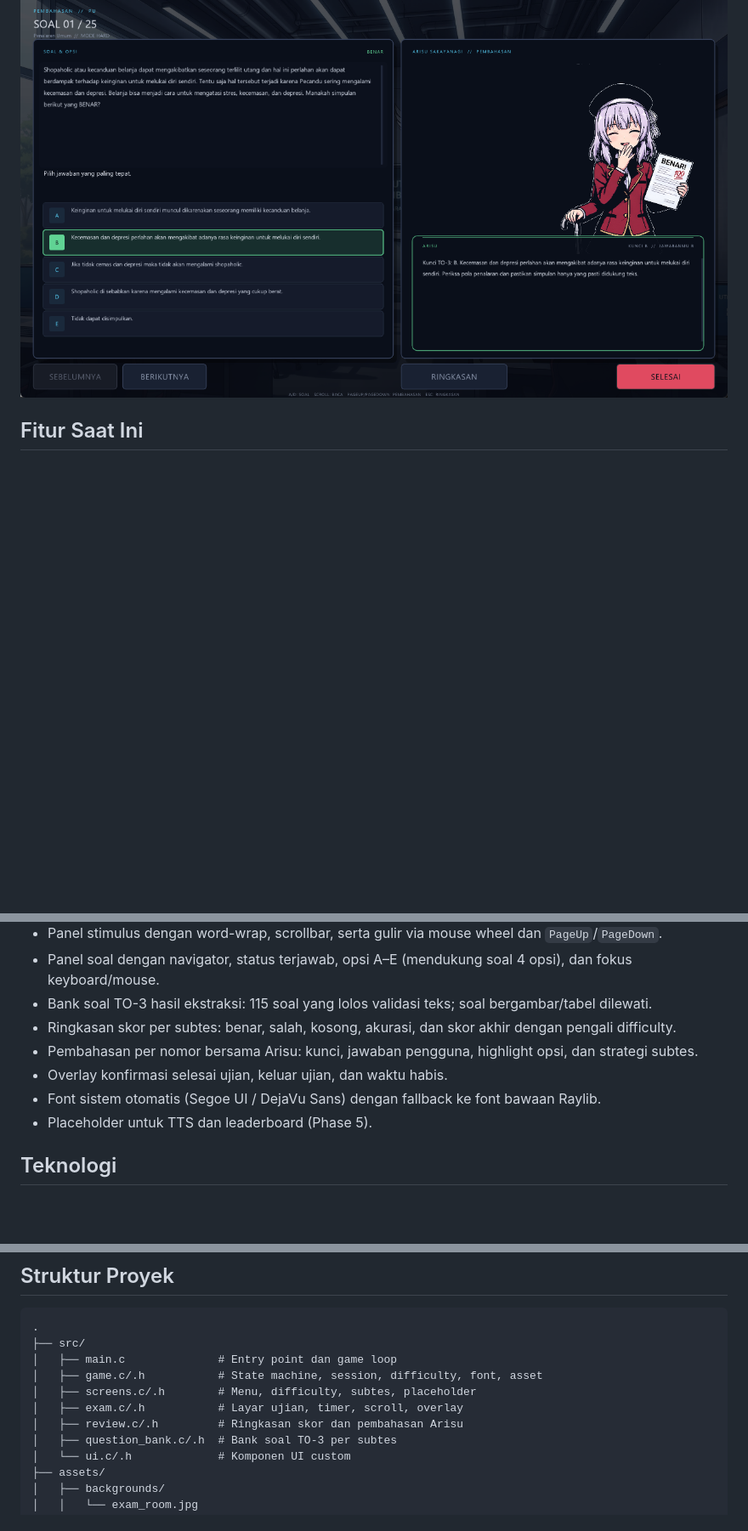
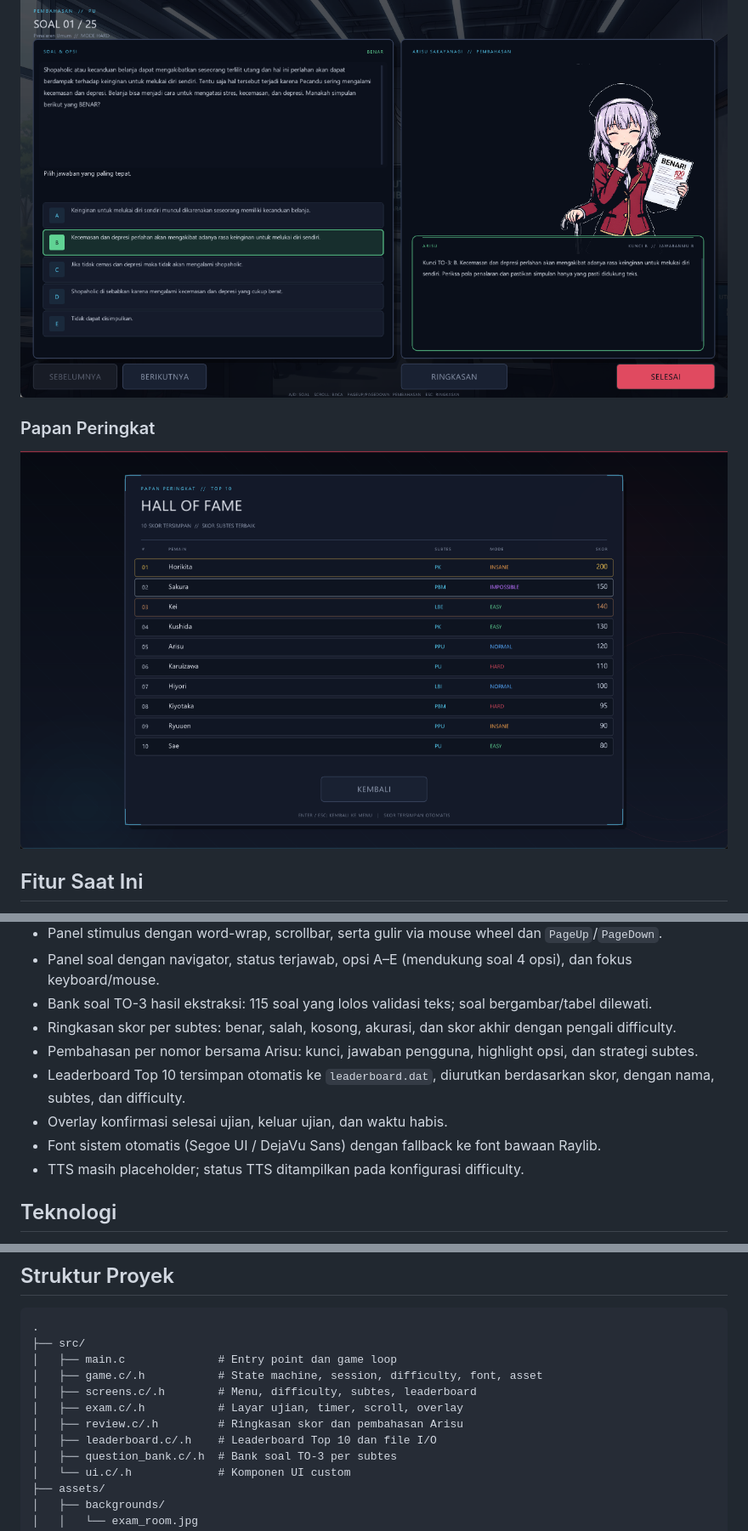
Before and after one commit to AnandaAlifa/SNBT-exam-arena, a Markdown page: README.md, 3 parts joined by grey strips. Shown at 85% size. Rendered like a GitHub page; pictures changed too: docs/screenshots/leaderboard.png (added); blank space fills up the shorter version.

Commit message:
feat: add Top 10 leaderboard with local persistence

```diff
--- a/README.md
+++ b/README.md
@@ -20,6 +20,10 @@ Game edukasi berbasis **C99** dan **Raylib** yang mensimulasikan UTBK SNBT denga
 
 ![Pembahasan](docs/screenshots/review.png)
 
+### Papan Peringkat
+
+![Leaderboard](docs/screenshots/leaderboard.png)
+
 ## Fitur Saat Ini
 
 - State machine dengan 7 state sesuai SDD: menu, difficulty, subtes, ujian, ringkasan skor, pembahasan, dan leaderboard.
@@ -32,9 +36,10 @@ Game edukasi berbasis **C99** dan **Raylib** yang mensimulasikan UTBK SNBT denga
 - Bank soal TO-3 hasil ekstraksi: 115 soal yang lolos validasi teks; soal bergambar/tabel dilewati.
 - Ringkasan skor per subtes: benar, salah, kosong, akurasi, dan skor akhir dengan pengali difficulty.
 - Pembahasan per nomor bersama Arisu: kunci, jawaban pengguna, highlight opsi, dan strategi subtes.
+- Leaderboard Top 10 tersimpan otomatis ke `leaderboard.dat`, diurutkan berdasarkan skor, dengan nama, subtes, dan difficulty.
 - Overlay konfirmasi selesai ujian, keluar ujian, dan waktu habis.
 - Font sistem otomatis (Segoe UI / DejaVu Sans) dengan fallback ke font bawaan Raylib.
-- Placeholder untuk TTS dan leaderboard (Phase 5).
+- TTS masih placeholder; status TTS ditampilkan pada konfigurasi difficulty.
 
 ## Teknologi
 
@@ -50,9 +55,10 @@ Game edukasi berbasis **C99** dan **Raylib** yang mensimulasikan UTBK SNBT denga
 ├── src/
 │   ├── main.c              # Entry point dan game loop
 │   ├── game.c/.h           # State machine, session, difficulty, font, asset
-│   ├── screens.c/.h        # Menu, difficulty, subtes, placeholder
+│   ├── screens.c/.h        # Menu, difficulty, subtes, leaderboard
 │   ├── exam.c/.h           # Layar ujian, timer, scroll, overlay
 │   ├── review.c/.h         # Ringkasan skor dan pembahasan Arisu
+│   ├── leaderboard.c/.h    # Leaderboard Top 10 dan file I/O
 │   ├── question_bank.c/.h  # Bank soal TO-3 per subtes
 │   └── ui.c/.h             # Komponen UI custom
 ├── assets/
```
Also changed, not shown: other parts of README.md (+13 -3 lines), Plan.md (+3 -3 lines), docs/screenshots/menu.png, 7 other files.
